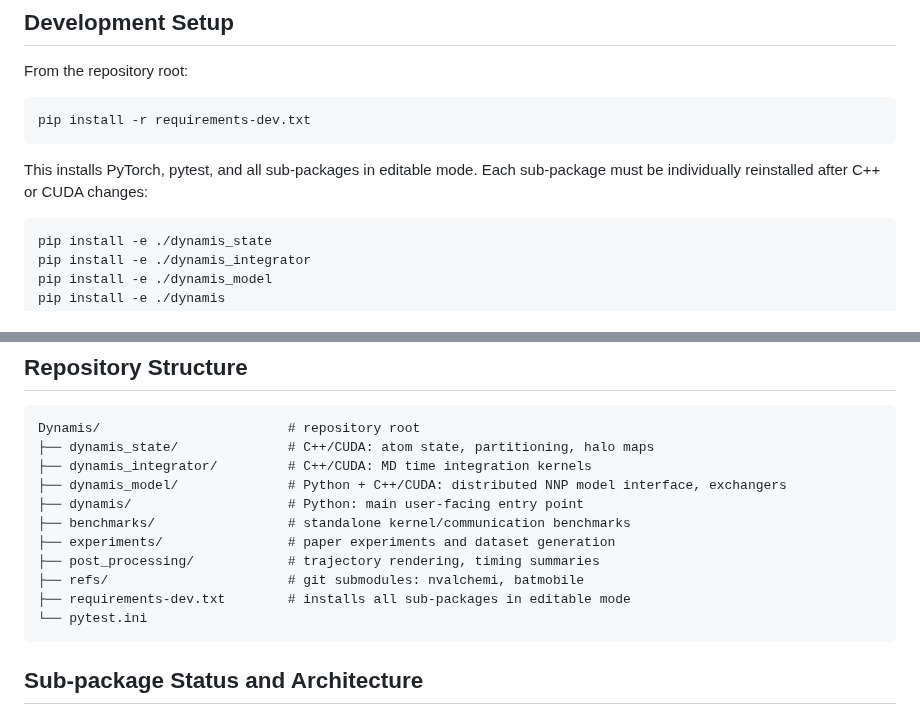
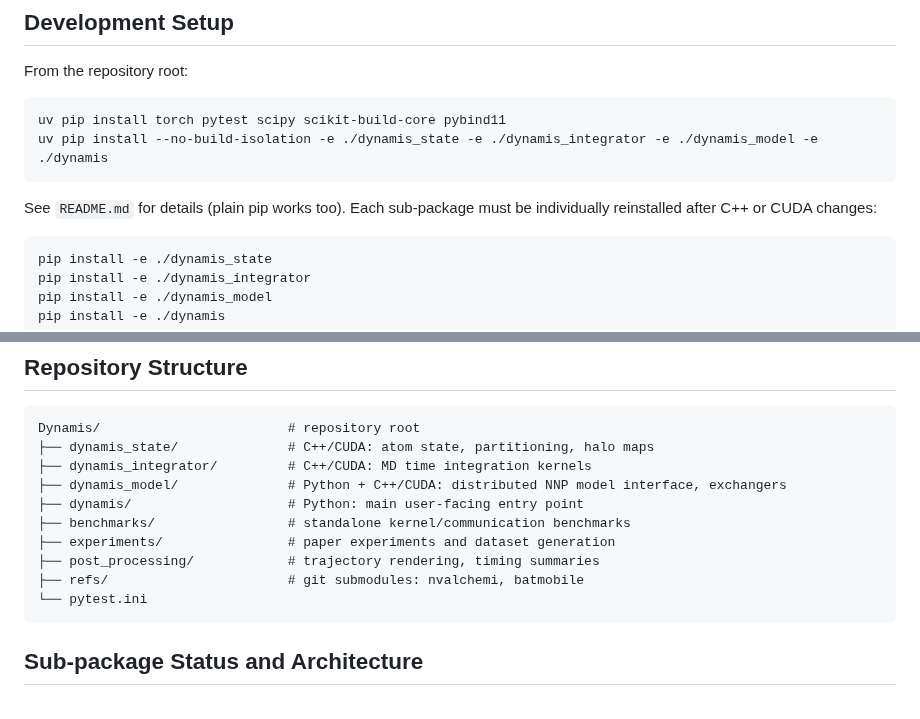
Before and after one commit to Dynamis-MD/Dynamis, a Markdown page: CLAUDE.md, 2 parts joined by grey strips. GitHub-like rendering.

````diff
--- a/CLAUDE.md
+++ b/CLAUDE.md
@@ -13,10 +13,11 @@ This repository is a monorepo of four installable sub-packages, built from a wor
 From the repository root:
 
 ```bash
-pip install -r requirements-dev.txt
+uv pip install torch pytest scipy scikit-build-core pybind11
+uv pip install --no-build-isolation -e ./dynamis_state -e ./dynamis_integrator -e ./dynamis_model -e ./dynamis
 ```
 
-This installs PyTorch, pytest, and all sub-packages in editable mode. Each sub-package must be individually reinstalled after C++ or CUDA changes:
+See `README.md` for details (plain pip works too). Each sub-package must be individually reinstalled after C++ or CUDA changes:
 
 ```bash
 pip install -e ./dynamis_state
@@ -51,7 +52,6 @@ Dynamis/                        # repository root
 ├── experiments/                # paper experiments and dataset generation
 ├── post_processing/            # trajectory rendering, timing summaries
 ├── refs/                       # git submodules: nvalchemi, batmobile
-├── requirements-dev.txt        # installs all sub-packages in editable mode
 └── pytest.ini
 ```
 
````
Also changed, not shown: CONTRIBUTORS.md (added, +15 -0 lines), README.md (+64 -7 lines), assets/dynamis_multipanel.png (added), 3 other files.
